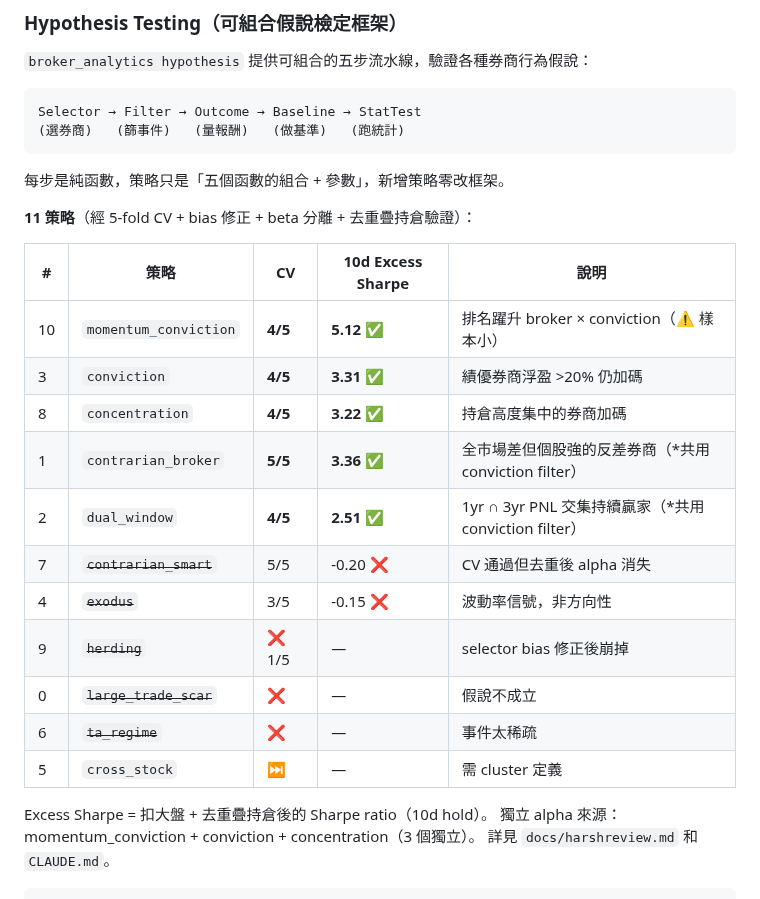
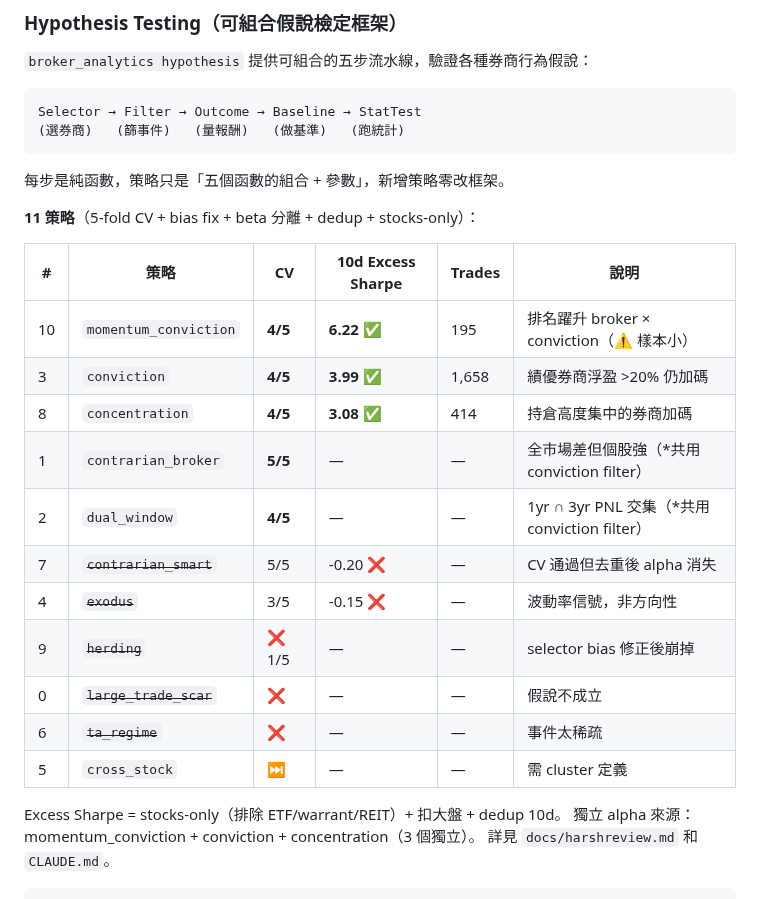
Before and after one commit to vikhuang/ws-branch, a Markdown page: README.md, the part around the change. Rendered like a GitHub page.

Commit message:
docs: update README with stocks-only final numbers
momentum_conviction 6.22, conviction 3.99, concentration 3.08
(10d excess Sharpe, stocks-only, deduped, beta-separated)

Co-Authored-By: Claude Opus 4.6 (1M context) <noreply@anthropic.com>

```diff
--- a/README.md
+++ b/README.md
@@ -313,23 +313,23 @@ Selector → Filter → Outcome → Baseline → StatTest
 
 每步是純函數，策略只是「五個函數的組合 + 參數」，新增策略零改框架。
 
-**11 策略**（經 5-fold CV + bias 修正 + beta 分離 + 去重疊持倉驗證）：
+**11 策略**（5-fold CV + bias fix + beta 分離 + dedup + stocks-only）：
 
-| # | 策略 | CV | 10d Excess Sharpe | 說明 |
-|---|------|----|-------------------|------|
-| 10 | `momentum_conviction` | **4/5** | **5.12** ✅ | 排名躍升 broker × conviction（⚠ 樣本小） |
-| 3 | `conviction` | **4/5** | **3.31** ✅ | 績優券商浮盈 >20% 仍加碼 |
-| 8 | `concentration` | **4/5** | **3.22** ✅ | 持倉高度集中的券商加碼 |
-| 1 | `contrarian_broker` | **5/5** | **3.36** ✅ | 全市場差但個股強的反差券商（*共用 conviction filter） |
-| 2 | `dual_window` | **4/5** | **2.51** ✅ | 1yr ∩ 3yr PNL 交集持續贏家（*共用 conviction filter） |
-| 7 | ~~`contrarian_smart`~~ | 5/5 | -0.20 ❌ | CV 通過但去重後 alpha 消失 |
-| 4 | ~~`exodus`~~ | 3/5 | -0.15 ❌ | 波動率信號，非方向性 |
-| 9 | ~~`herding`~~ | ❌ 1/5 | — | selector bias 修正後崩掉 |
-| 0 | ~~`large_trade_scar`~~ | ❌ | — | 假說不成立 |
-| 6 | ~~`ta_regime`~~ | ❌ | — | 事件太稀疏 |
-| 5 | `cross_stock` | ⏭ | — | 需 cluster 定義 |
+| # | 策略 | CV | 10d Excess Sharpe | Trades | 說明 |
+|---|------|----|-------------------|--------|------|
+| 10 | `momentum_conviction` | **4/5** | **6.22** ✅ | 195 | 排名躍升 broker × conviction（⚠ 樣本小） |
+| 3 | `conviction` | **4/5** | **3.99** ✅ | 1,658 | 績優券商浮盈 >20% 仍加碼 |
+| 8 | `concentration` | **4/5** | **3.08** ✅ | 414 | 持倉高度集中的券商加碼 |
+| 1 | `contrarian_broker` | **5/5** | — | — | 全市場差但個股強（*共用 conviction filter） |
+| 2 | `dual_window` | **4/5** | — | — | 1yr ∩ 3yr PNL 交集（*共用 conviction filter） |
+| 7 | ~~`contrarian_smart`~~ | 5/5 | -0.20 ❌ | — | CV 通過但去重後 alpha 消失 |
+| 4 | ~~`exodus`~~ | 3/5 | -0.15 ❌ | — | 波動率信號，非方向性 |
+| 9 | ~~`herding`~~ | ❌ 1/5 | — | — | selector bias 修正後崩掉 |
+| 0 | ~~`large_trade_scar`~~ | ❌ | — | — | 假說不成立 |
+| 6 | ~~`ta_regime`~~ | ❌ | — | — | 事件太稀疏 |
+| 5 | `cross_stock` | ⏭ | — | — | 需 cluster 定義 |
 
-Excess Sharpe = 扣大盤 + 去重疊持倉後的 Sharpe ratio（10d hold）。
+Excess Sharpe = stocks-only（排除 ETF/warrant/REIT）+ 扣大盤 + dedup 10d。
 獨立 alpha 來源：momentum_conviction + conviction + concentration（3 個獨立）。
 詳見 `docs/harshreview.md` 和 `CLAUDE.md`。
 
```
